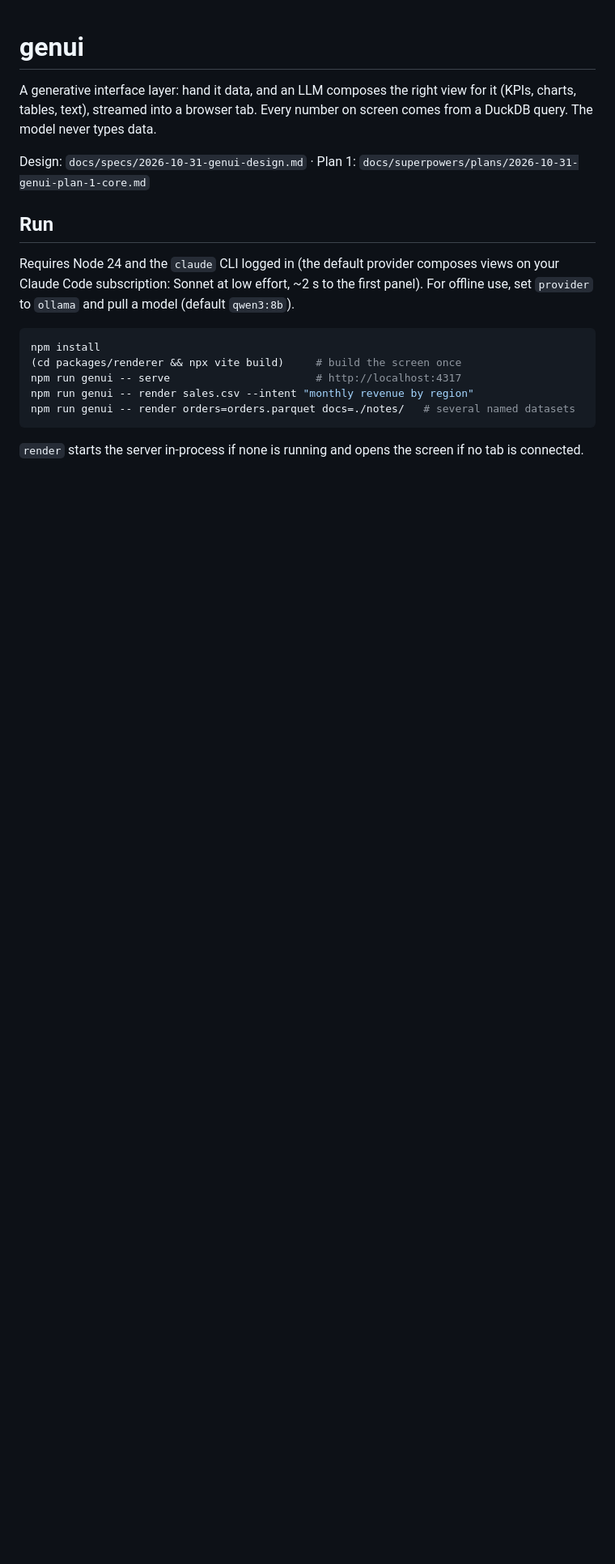
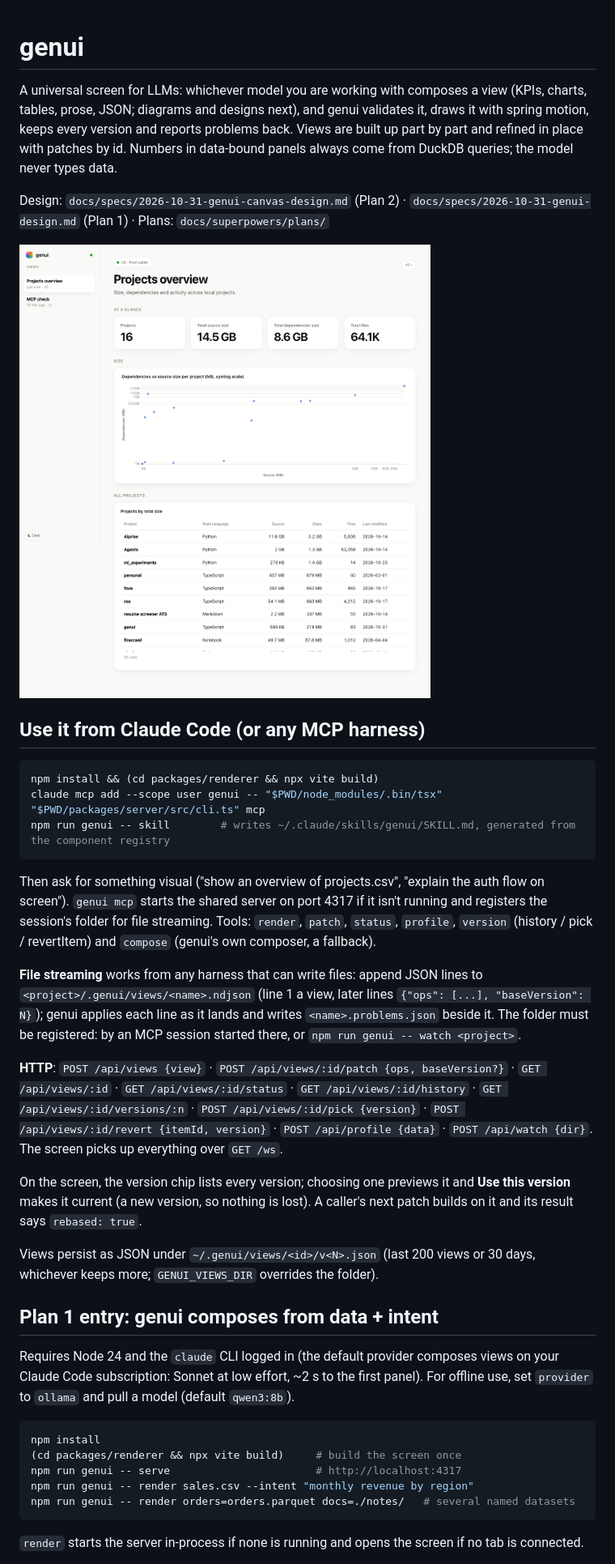
Before and after one commit to KushGrandhi/aurora, a Markdown page: README.md, the part around one of its changes. Shown at 81% size. Drawn GitHub-style; pictures changed too: docs/screenshots/canvas-after.png (added); blank space fills up the shorter version.

Commit message:
docs: canvas foundation usage and screenshots
Co-Authored-By: Claude Opus 5.5 <noreply@anthropic.com>

````diff
--- a/README.md
+++ b/README.md
@@ -1,10 +1,30 @@
 # genui
 
-A generative interface layer: hand it data, and an LLM composes the right view for it (KPIs, charts, tables, text), streamed into a browser tab. Every number on screen comes from a DuckDB query. The model never types data.
+A universal screen for LLMs: whichever model you are working with composes a view (KPIs, charts, tables, prose, JSON; diagrams and designs next), and genui validates it, draws it with spring motion, keeps every version and reports problems back. Views are built up part by part and refined in place with patches by id. Numbers in data-bound panels always come from DuckDB queries; the model never types data.
 
-Design: `docs/specs/2026-10-31-genui-design.md` · Plan 1: `docs/superpowers/plans/2026-10-31-genui-plan-1-core.md`
+Design: `docs/specs/2026-10-31-genui-canvas-design.md` (Plan 2) · `docs/specs/2026-10-31-genui-design.md` (Plan 1) · Plans: `docs/superpowers/plans/`
 
-## Run
+![Canvas](docs/screenshots/canvas-after.png)
+
+## Use it from Claude Code (or any MCP harness)
+
+```bash
+npm install && (cd packages/renderer && npx vite build)
+claude mcp add --scope user genui -- "$PWD/node_modules/.bin/tsx" "$PWD/packages/server/src/cli.ts" mcp
+npm run genui -- skill        # writes ~/.claude/skills/genui/SKILL.md, generated from the component registry
+```
+
+Then ask for something visual ("show an overview of projects.csv", "explain the auth flow on screen"). `genui mcp` starts the shared server on port 4317 if it isn't running and registers the session's folder for file streaming. Tools: `render`, `patch`, `status`, `profile`, `version` (history / pick / revertItem) and `compose` (genui's own composer, a fallback).
+
+**File streaming** works from any harness that can write files: append JSON lines to `<project>/.genui/views/<name>.ndjson` (line 1 a view, later lines `{"ops": [...], "baseVersion": N}`); genui applies each line as it lands and writes `<name>.problems.json` beside it. The folder must be registered: by an MCP session started there, or `npm run genui -- watch <project>`.
+
+**HTTP**: `POST /api/views {view}` · `POST /api/views/:id/patch {ops, baseVersion?}` · `GET /api/views/:id` · `GET /api/views/:id/status` · `GET /api/views/:id/history` · `GET /api/views/:id/versions/:n` · `POST /api/views/:id/pick {version}` · `POST /api/views/:id/revert {itemId, version}` · `POST /api/profile {data}` · `POST /api/watch {dir}`. The screen picks up everything over `GET /ws`.
+
+On the screen, the version chip lists every version; choosing one previews it and **Use this version** makes it current (a new version, so nothing is lost). A caller's next patch builds on it and its result says `rebased: true`.
+
+Views persist as JSON under `~/.genui/views/<id>/v<N>.json` (last 200 views or 30 days, whichever keeps more; `GENUI_VIEWS_DIR` overrides the folder).
+
+## Plan 1 entry: genui composes from data + intent
 
 Requires Node 24 and the `claude` CLI logged in (the default provider composes views on your Claude Code subscription: Sonnet at low effort, ~2 s to the first panel). For offline use, set `provider` to `ollama` and pull a model (default `qwen3:8b`).
 
````
Also changed, not shown: other parts of README.md (+1 -1 lines), docs/screenshots/canvas-after-dark.png (added), docs/screenshots/canvas-before.png (added).
